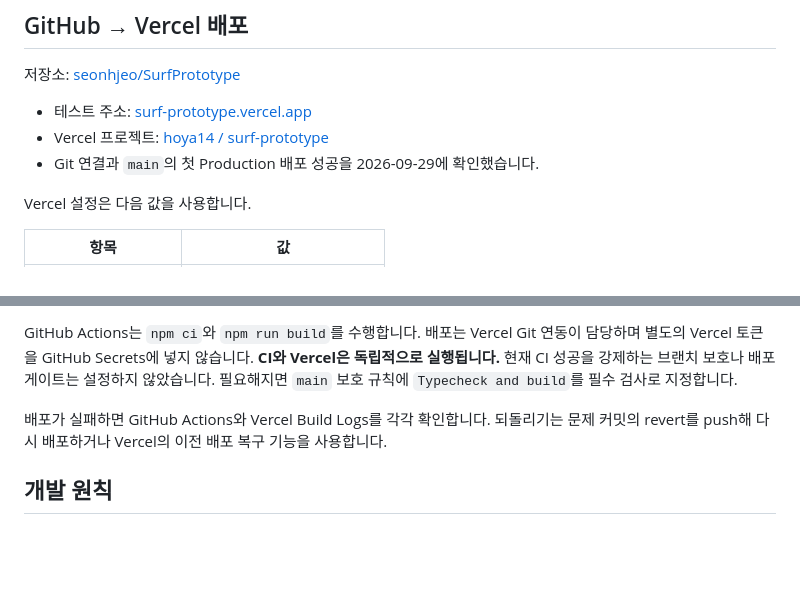
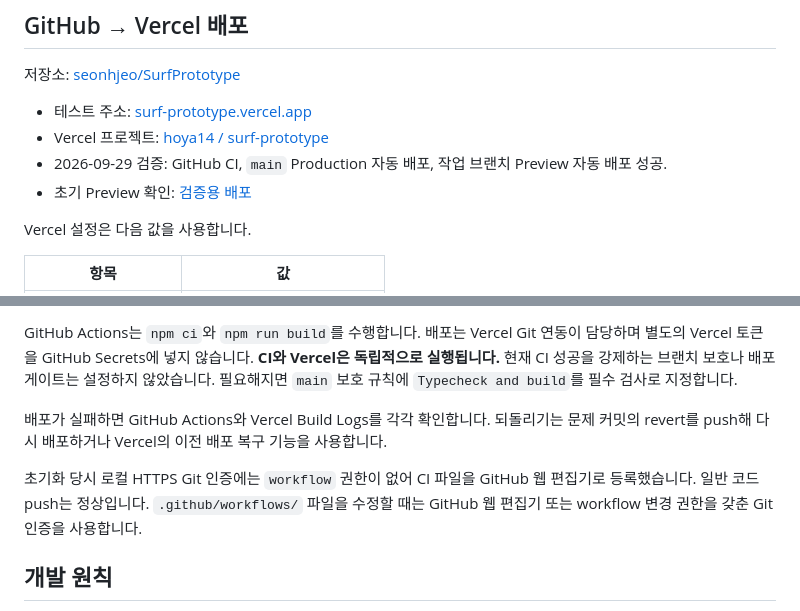
Before and after one commit to seonhjeo/SurfPrototype, a Markdown page: README.md, 2 parts joined by grey strips. Drawn GitHub-style; blank space fills up the shorter version.

Commit message:
docs: document verified deployment flow and CI editing

```diff
--- a/README.md
+++ b/README.md
@@ -43,7 +43,8 @@ npm run preview
 
 - 테스트 주소: [surf-prototype.vercel.app](https://surf-prototype.vercel.app/)
 - Vercel 프로젝트: [hoya14 / surf-prototype](https://vercel.com/hoya14/surf-prototype)
-- Git 연결과 `main`의 첫 Production 배포 성공을 2026-09-29에 확인했습니다.
+- 2026-09-29 검증: GitHub CI, `main` Production 자동 배포, 작업 브랜치 Preview 자동 배포 성공.
+- 초기 Preview 확인: [검증용 배포](https://surf-prototype-js6kgsj5u-hoya14.vercel.app)
 
 Vercel 설정은 다음 값을 사용합니다.
 
@@ -70,6 +71,9 @@ GitHub Actions는 `npm ci`와 `npm run build`를 수행합니다. 배포는 Verc
 
 배포가 실패하면 GitHub Actions와 Vercel Build Logs를 각각 확인합니다. 되돌리기는 문제 커밋의 revert를 push해 다시 배포하거나 Vercel의 이전 배포 복구 기능을 사용합니다.
 
+초기화 당시 로컬 HTTPS Git 인증에는 `workflow` 권한이 없어 CI 파일을 GitHub 웹 편집기로 등록했습니다.
+일반 코드 push는 정상입니다. `.github/workflows/` 파일을 수정할 때는 GitHub 웹 편집기 또는 workflow 변경 권한을 갖춘 Git 인증을 사용합니다.
+
 ## 개발 원칙
 
 - 빠른 반복과 최소한의 구조를 우선합니다. 엔진·백엔드·게임 규칙을 추가할 때는 먼저 범위를 정합니다.
```
